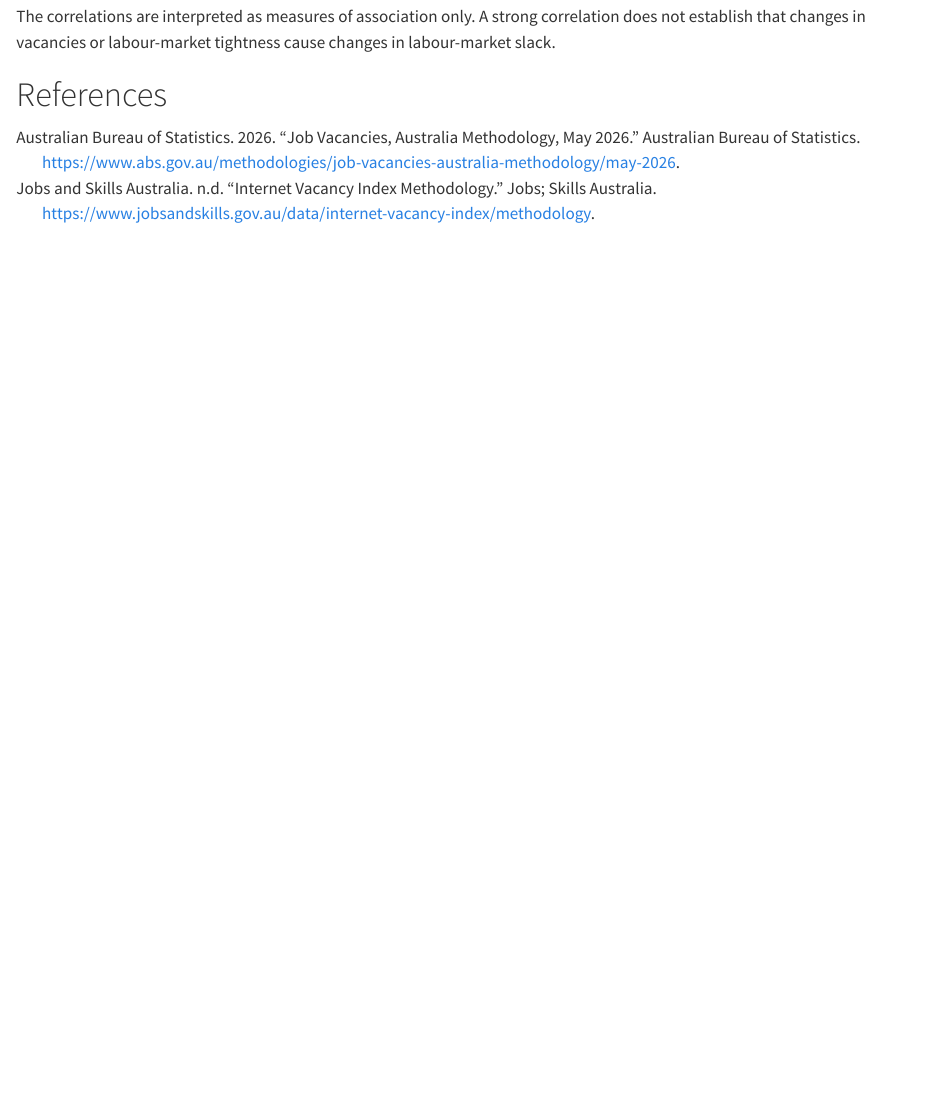
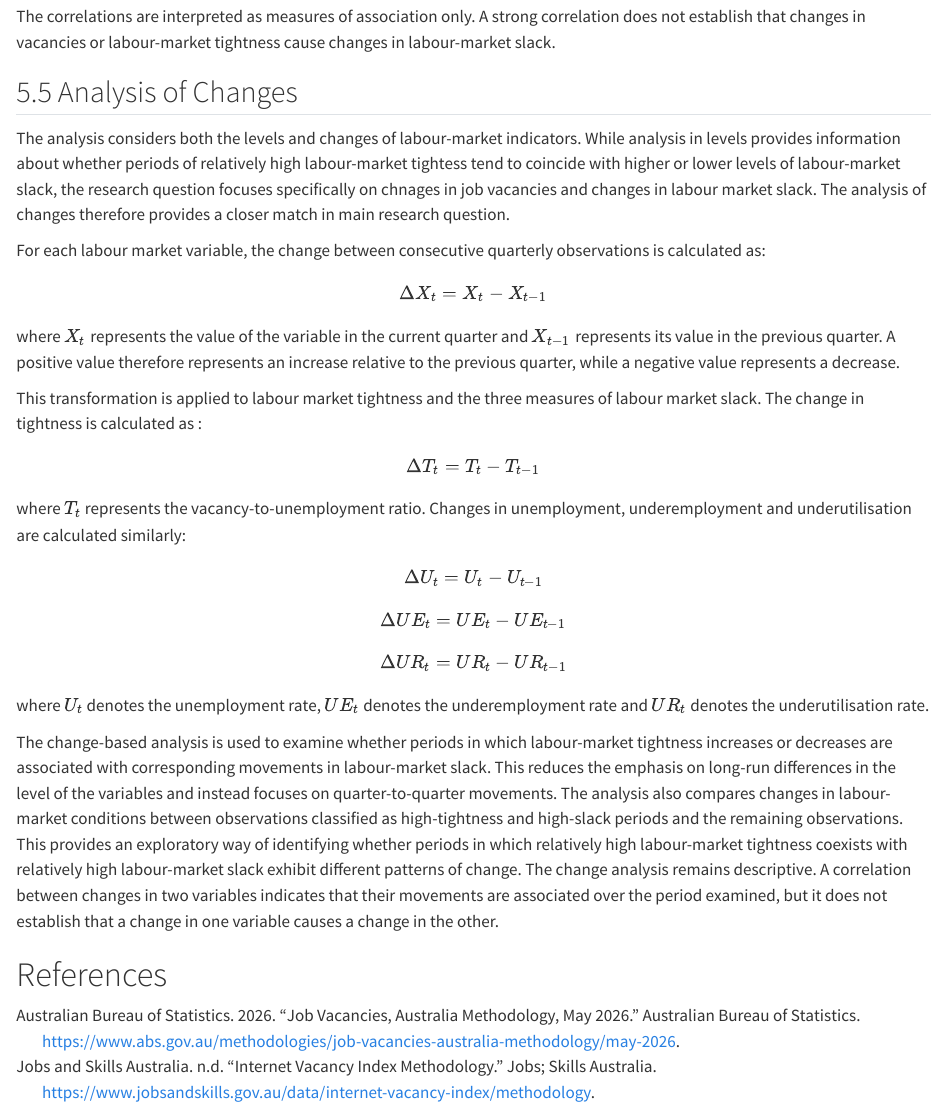
Before and after one commit to trishaandrea/Australia-Labor-Market-Project, a Quarto document (report/Report.qmd): the page in a window 1100 px wide, from 880 px down. Rendered offline with R 4.5, knitr and Pandoc in place of Quarto, with nearby package versions; some code elsewhere in the file could not run offline.

Commit message:
Add methodology section 5.5

```diff
--- a/report/Report.qmd
+++ b/report/Report.qmd
@@ -637,4 +637,37 @@ Particular care is required when interpreting the relationship between labour-ma
 
 The correlations are interpreted as measures of association only. A strong correlation does not establish that changes in vacancies or labour-market tightness cause changes in labour-market slack.
 
+## 5.5 Analysis of Changes
+
+The analysis considers both the levels and changes of labour-market indicators. While analysis in levels provides information about whether periods of relatively high labour-market tightess tend to coincide with higher or lower levels of labour-market slack, the research question focuses specifically on chnages in job vacancies and changes in labour market slack. The analysis of changes therefore provides a closer match in main research question.
+
+For each labour market variable, the change between consecutive quarterly observations is calculated as:
+
+$$
+\Delta X_t = X_t - X_{t-1}
+$$
+where $X_t$ represents the value of the variable in the current quarter and $X_{t-1}$ represents its value in the previous quarter. A positive value therefore represents an increase relative to the previous quarter, while a negative value represents a decrease.
+
+This transformation is applied to labour market tightness and the three measures of labour market slack. The change in tightness is calculated as :
+
+$$
+\Delta T_t = T_t - T_{t-1}
+$$
+where $T_t$ represents the vacancy-to-unemployment ratio. Changes in unemployment, underemployment and underutilisation are calculated similarly:
+$$
+\Delta U_t = U_t - U_{t-1}
+$$
+$$
+\Delta UE_t = UE_t - UE_{t-1}
+$$
+$$
+\Delta UR_t = UR_t - UR_{t-1}
+$$
+where $U_t$ denotes the unemployment rate, $UE_t$ denotes the underemployment rate and $UR_t$ denotes the underutilisation rate.
+
+The change-based analysis is used to examine whether periods in which labour-market tightness increases or decreases are associated with corresponding movements in labour-market slack. This reduces the emphasis on long-run differences in the level of the variables and instead focuses on quarter-to-quarter movements.
+The analysis also compares changes in labour-market conditions between observations classified as high-tightness and high-slack periods and the remaining observations. This provides an exploratory way of identifying whether periods in which relatively high labour-market tightness coexists with relatively high labour-market slack exhibit different patterns of change.
+The change analysis remains descriptive. A correlation between changes in two variables indicates that their movements are associated over the period examined, but it does not establish that a change in one variable causes a change in the other.
+
+
 # References
```
